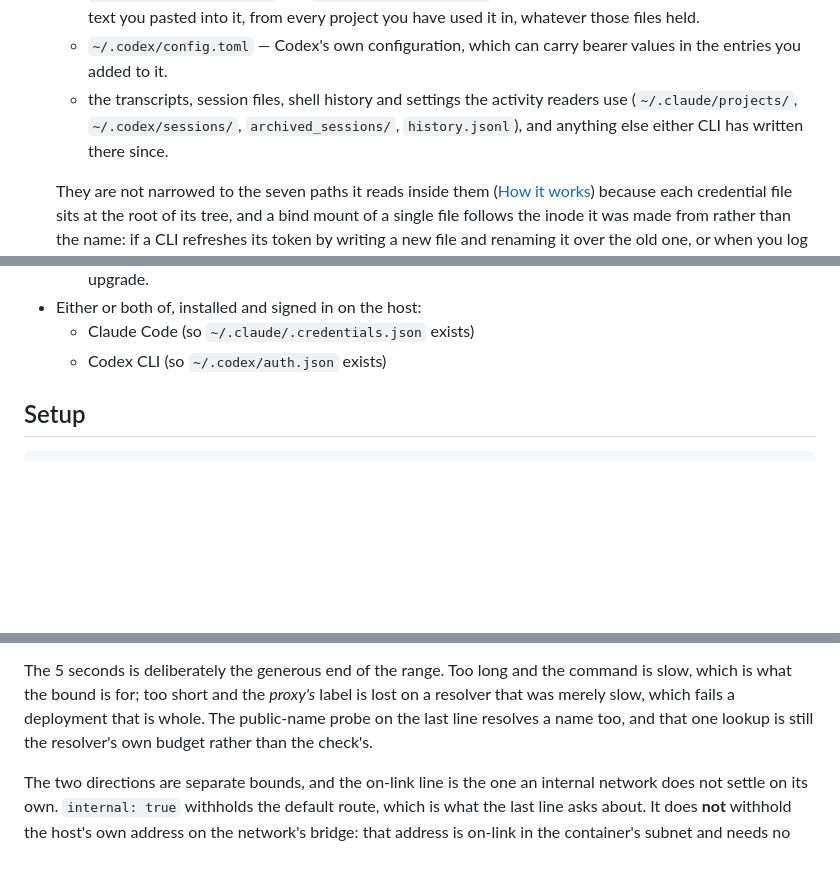
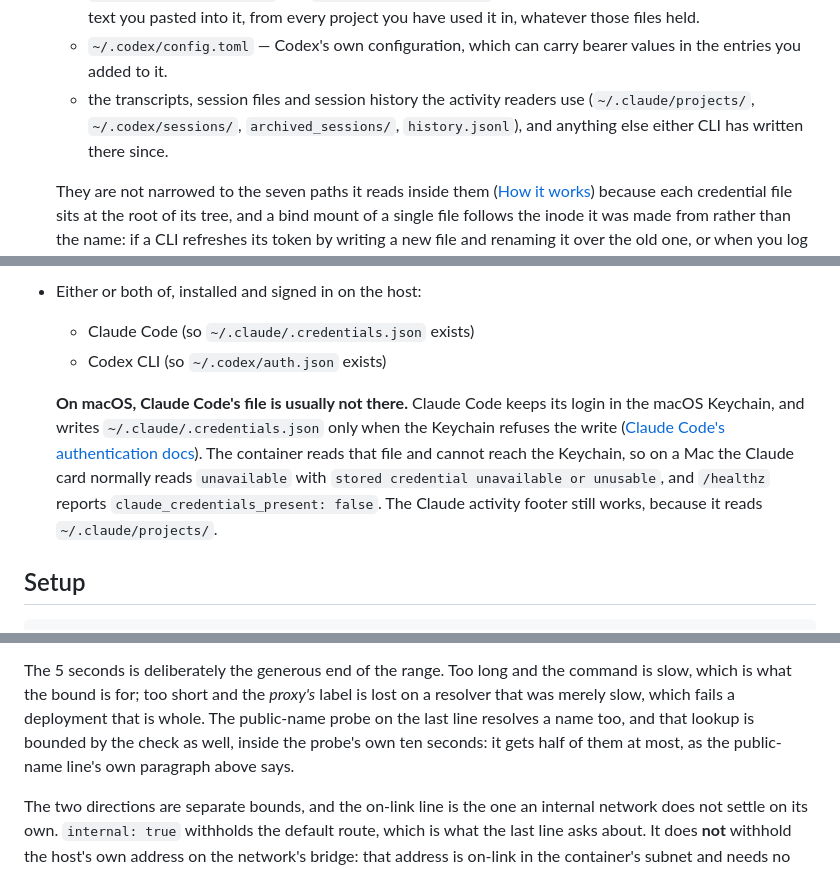
Before and after one commit to jleavers/codervis, a Markdown page: README.md, 3 parts joined by grey strips. Drawn GitHub-style; blank space fills up the shorter version.

Commit message:
docs: README and SECURITY.md state the conditions their claims rest on
- SECURITY.md said the dashboard's container has no route off the host
  but the proxy, with no condition. That holds on an engine that honours
  `gateway_mode_ipv4: isolated`, Docker Engine 28.0 or newer; on an older
  one the host keeps an address on the dashboard's bridge unless the
  operator adds the firewall rule README gives. It now says so and points
  at "Check the egress bound", as #79 did for the front door.
- README said the public-name probe's lookup is still the resolver's own
  budget. Since #67 it goes through `_resolve_within` inside the probe's
  own ten seconds, which the same section already said further up.
- The Caveats called the activity readers' paths "shell history and
  settings". None of the paths listed after it is either.
- On macOS Claude Code keeps its login in the Keychain and writes
  `~/.claude/.credentials.json` only when the Keychain refuses the write,
  so the Claude card reads `unavailable` there. Prerequisites now says
  what a Mac operator sees and why, and the `/healthz` troubleshooting row
  points at it.

Co-Authored-By: Claude Opus 5.5 <noreply@anthropic.com>
Claude-Session: https://claude.ai/code/session_01SHE7QP3c3AXyMNeTJUeJwa

```diff
--- a/README.md
+++ b/README.md
@@ -157,10 +157,9 @@ link out of them.
     have used it in, whatever those files held.
   - `~/.codex/config.toml` — Codex's own configuration, which can carry bearer
     values in the entries you added to it.
-  - the transcripts, session files, shell history and settings the activity
-    readers use (`~/.claude/projects/`, `~/.codex/sessions/`,
-    `archived_sessions/`, `history.jsonl`), and anything else either CLI has
-    written there since.
+  - the transcripts, session files and session history the activity readers
+    use (`~/.claude/projects/`, `~/.codex/sessions/`, `archived_sessions/`,
+    `history.jsonl`), and anything else either CLI has written there since.
 
   They are not narrowed to the seven paths it
   reads inside them ([How it works](#how-it-works)) because each credential
@@ -199,6 +198,15 @@ link out of them.
 - Either or both of, installed and signed in on the host:
   - Claude Code (so `~/.claude/.credentials.json` exists)
   - Codex CLI (so `~/.codex/auth.json` exists)
+
+  **On macOS, Claude Code's file is usually not there.** Claude Code keeps its
+  login in the macOS Keychain, and writes `~/.claude/.credentials.json` only
+  when the Keychain refuses the write ([Claude Code's authentication
+  docs](https://code.claude.com/docs/en/authentication#credential-management)).
+  The container reads that file and cannot reach the Keychain, so on a Mac the
+  Claude card normally reads `unavailable` with `stored credential unavailable
+  or unusable`, and `/healthz` reports `claude_credentials_present: false`. The
+  Claude activity footer still works, because it reads `~/.claude/projects/`.
 
 ## Setup
 
@@ -546,7 +554,8 @@ The 5 seconds is deliberately the generous end of the range. Too long and the
 command is slow, which is what the bound is for; too short and the *proxy's*
 label is lost on a resolver that was merely slow, which fails a deployment that
 is whole. The public-name probe on the last line resolves a name too, and that
-one lookup is still the resolver's own budget rather than the check's.
+lookup is bounded by the check as well, inside the probe's own ten seconds: it
+gets half of them at most, as the public-name line's own paragraph above says.
 
 The two directions are separate bounds, and the on-link line is the one an
 internal network does not settle on its own. `internal: true` withholds the
```
Also changed, not shown: other parts of README.md (+1 -1 lines), SECURITY.md (+7 -3 lines).
